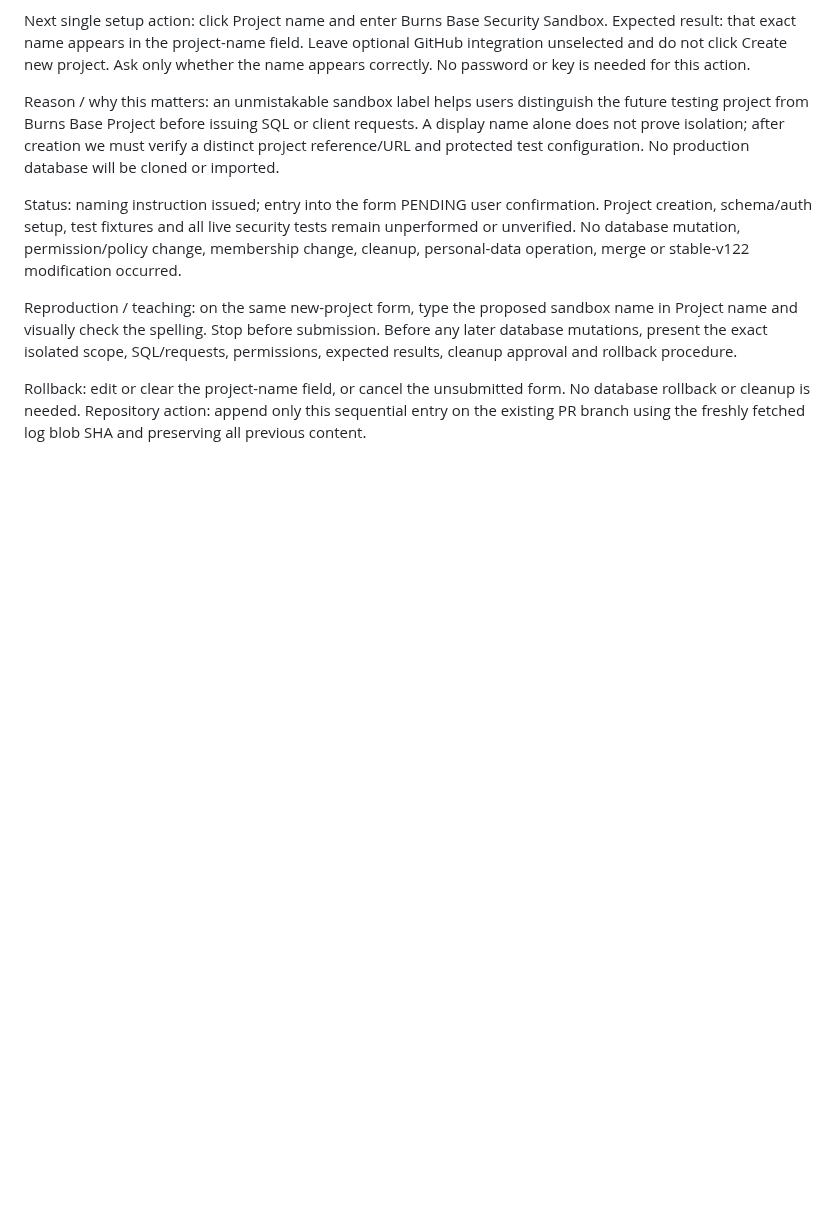
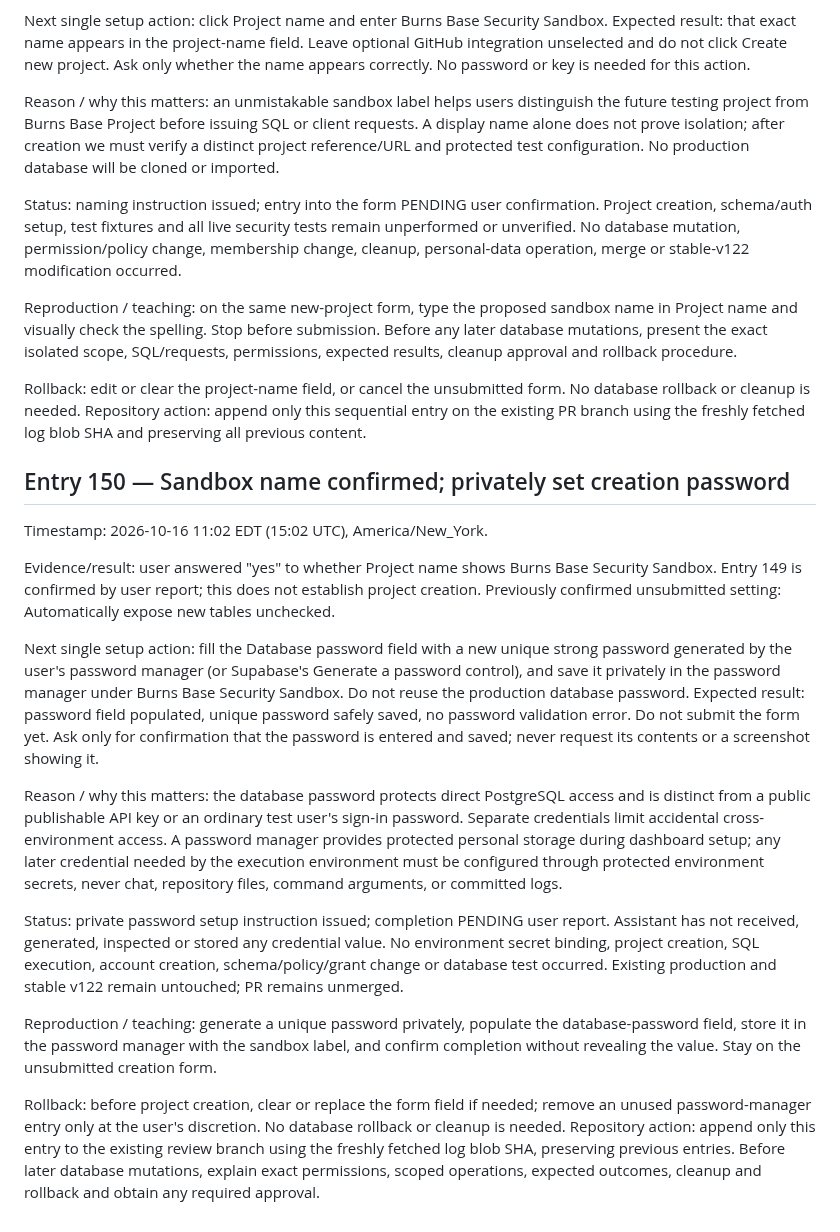
Before and after one commit to BurnsSquad/steven-os-mobile-test, a Markdown page: docs/DEVELOPMENT_LOG.md, the part around the change. Rendered like a GitHub page; blank space fills up the shorter version.

Commit message:
Record Entry 150: sandbox name confirmed and private password setup

```diff
--- a/docs/DEVELOPMENT_LOG.md
+++ b/docs/DEVELOPMENT_LOG.md
@@ -120,3 +120,20 @@ Status: naming instruction issued; entry into the form PENDING user confirmation
 Reproduction / teaching: on the same new-project form, type the proposed sandbox name in Project name and visually check the spelling. Stop before submission. Before any later database mutations, present the exact isolated scope, SQL/requests, permissions, expected results, cleanup approval and rollback procedure.
 
 Rollback: edit or clear the project-name field, or cancel the unsubmitted form. No database rollback or cleanup is needed. Repository action: append only this sequential entry on the existing PR branch using the freshly fetched log blob SHA and preserving all previous content.
+
+
+## Entry 150 — Sandbox name confirmed; privately set creation password
+
+Timestamp: 2026-10-16 11:02 EDT (15:02 UTC), America/New_York.
+
+Evidence/result: user answered "yes" to whether Project name shows Burns Base Security Sandbox. Entry 149 is confirmed by user report; this does not establish project creation. Previously confirmed unsubmitted setting: Automatically expose new tables unchecked.
+
+Next single setup action: fill the Database password field with a new unique strong password generated by the user's password manager (or Supabase's Generate a password control), and save it privately in the password manager under Burns Base Security Sandbox. Do not reuse the production database password. Expected result: password field populated, unique password safely saved, no password validation error. Do not submit the form yet. Ask only for confirmation that the password is entered and saved; never request its contents or a screenshot showing it.
+
+Reason / why this matters: the database password protects direct PostgreSQL access and is distinct from a public publishable API key or an ordinary test user's sign-in password. Separate credentials limit accidental cross-environment access. A password manager provides protected personal storage during dashboard setup; any later credential needed by the execution environment must be configured through protected environment secrets, never chat, repository files, command arguments, or committed logs.
+
+Status: private password setup instruction issued; completion PENDING user report. Assistant has not received, generated, inspected or stored any credential value. No environment secret binding, project creation, SQL execution, account creation, schema/policy/grant change or database test occurred. Existing production and stable v122 remain untouched; PR remains unmerged.
+
+Reproduction / teaching: generate a unique password privately, populate the database-password field, store it in the password manager with the sandbox label, and confirm completion without revealing the value. Stay on the unsubmitted creation form.
+
+Rollback: before project creation, clear or replace the form field if needed; remove an unused password-manager entry only at the user's discretion. No database rollback or cleanup is needed. Repository action: append only this entry to the existing review branch using the freshly fetched log blob SHA, preserving previous entries. Before later database mutations, explain exact permissions, scoped operations, expected outcomes, cleanup and rollback and obtain any required approval.
```
